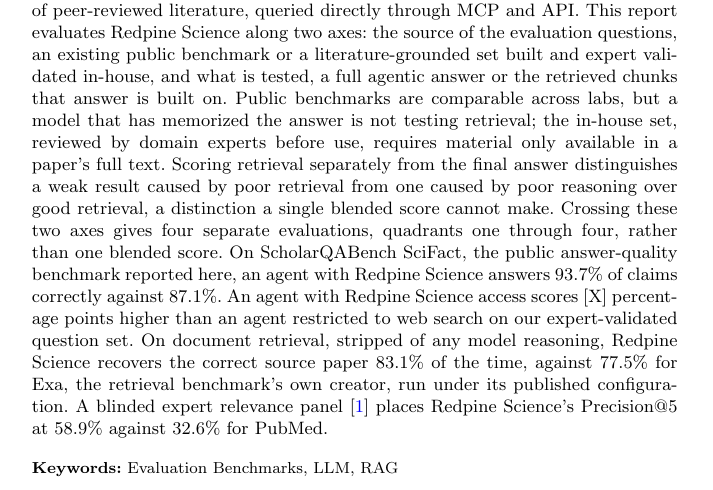
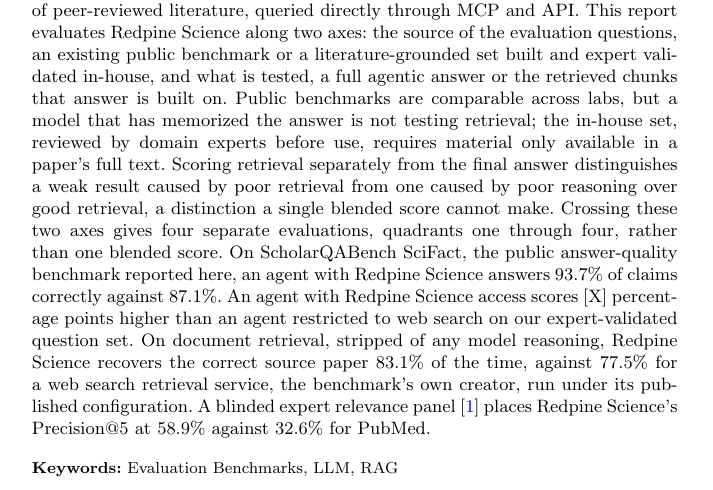
Before and after one commit to leonoravesterbacka/Redpine-Science, a LaTeX paper (main.tex): part of page 1 of 13, cut so that both start at the same text. Compiled offline with pdfLaTeX.

Commit message:
docs: don't name Exa in the abstract's quadrant three sentence

```diff
--- a/main.tex
+++ b/main.tex
@@ -65,11 +65,11 @@
 reported here, an agent with Redpine Science answers 93.7\% of claims correctly
 against 87.1\%. An agent with Redpine Science access scores [X] percentage points
 higher than an agent restricted to web search on our expert-validated question
-set. On document retrieval, stripped of any model reasoning, Redpine Science recovers the
-correct source paper 83.1\% of the time, against 77.5\% for Exa, the retrieval
-benchmark's own creator, run under its published configuration. A blinded expert
-relevance panel~\cite{consensus} places Redpine Science's Precision@5 at 58.9\%
-against 32.6\% for PubMed.}
+set. On document retrieval, stripped of any model reasoning, Redpine Science
+recovers the correct source paper 83.1\% of the time, against 77.5\% for a web
+search retrieval service, the benchmark's own creator, run under its published
+configuration. A blinded expert relevance panel~\cite{consensus} places Redpine
+Science's Precision@5 at 58.9\% against 32.6\% for PubMed.}
 
 \keywords{Evaluation Benchmarks, LLM, RAG}
 
```
